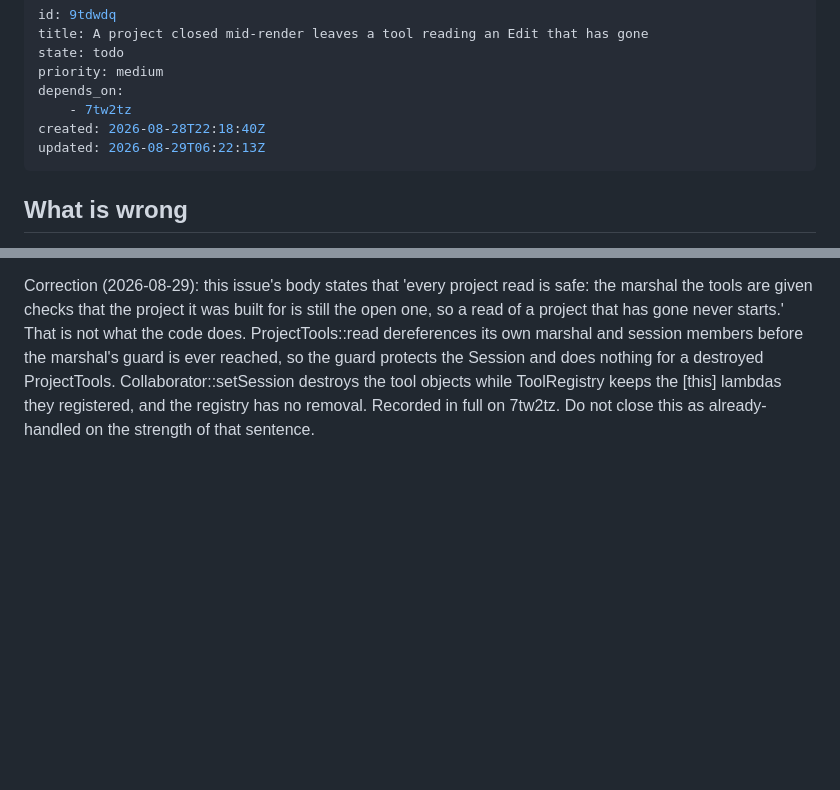
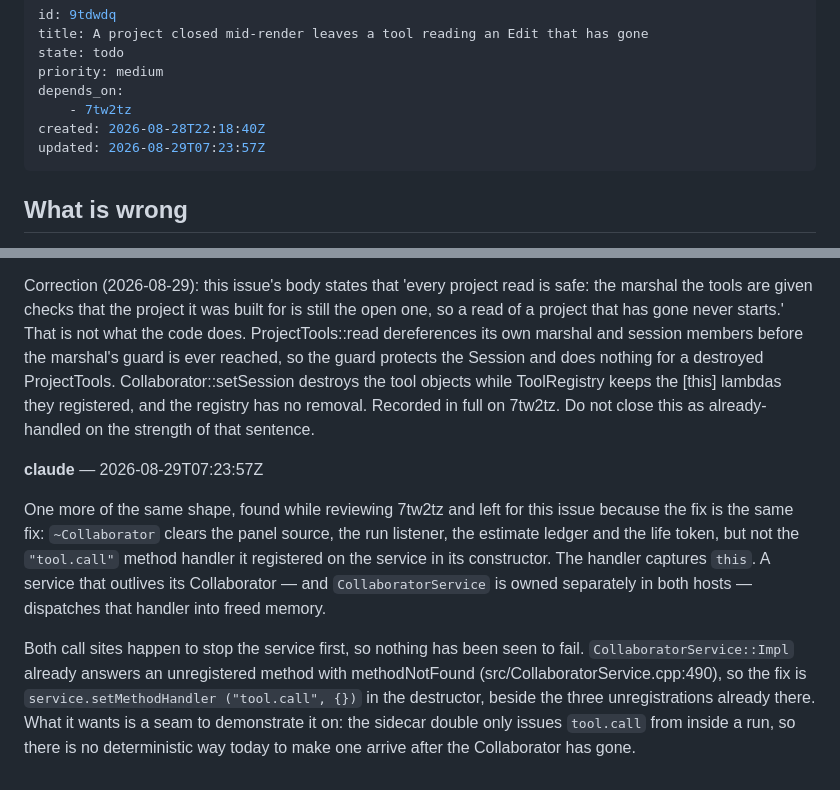
Before and after one commit to builtbystef/duet-daw, a Markdown page: .beaver/issues/9tdwdq-a-project-closed-mid-render-leaves-a-tool-reading-an-edit.md, 2 parts joined by grey strips. Drawn GitHub-style; blank space fills up the shorter version.

```diff
--- a/.beaver/issues/9tdwdq-a-project-closed-mid-render-leaves-a-tool-reading-an-edit.md
+++ b/.beaver/issues/9tdwdq-a-project-closed-mid-render-leaves-a-tool-reading-an-edit.md
@@ -6,7 +6,7 @@ priority: medium
 depends_on:
     - 7tw2tz
 created: 2026-08-28T22:18:40Z
-updated: 2026-08-29T06:22:13Z
+updated: 2026-08-29T07:23:57Z
 ---
 
 ## What is wrong
@@ -49,3 +49,21 @@ Also in scope, found in the same place: `Collaborator::setSession` calls `ToolRe
 **claude** — 2026-08-29T06:22:13Z
 
 Correction (2026-08-29): this issue's body states that 'every project read is safe: the marshal the tools are given checks that the project it was built for is still the open one, so a read of a project that has gone never starts.' That is not what the code does. ProjectTools::read dereferences its own marshal and session members before the marshal's guard is ever reached, so the guard protects the Session and does nothing for a destroyed ProjectTools. Collaborator::setSession destroys the tool objects while ToolRegistry keeps the [this] lambdas they registered, and the registry has no removal. Recorded in full on 7tw2tz. Do not close this as already-handled on the strength of that sentence.
+
+**claude** — 2026-08-29T07:23:57Z
+
+One more of the same shape, found while reviewing 7tw2tz and left for this
+issue because the fix is the same fix: `~Collaborator` clears the panel source,
+the run listener, the estimate ledger and the life token, but not the
+`"tool.call"` method handler it registered on the service in its constructor.
+The handler captures `this`. A service that outlives its Collaborator — and
+`CollaboratorService` is owned separately in both hosts — dispatches that
+handler into freed memory.
+
+Both call sites happen to stop the service first, so nothing has been seen to
+fail. `CollaboratorService::Impl` already answers an unregistered method with
+methodNotFound (src/CollaboratorService.cpp:490), so the fix is
+`service.setMethodHandler ("tool.call", {})` in the destructor, beside the
+three unregistrations already there. What it wants is a seam to demonstrate it
+on: the sidecar double only issues `tool.call` from inside a run, so there is
+no deterministic way today to make one arrive after the Collaborator has gone.
```
Also changed, not shown: .beaver/issues/2suzzi-suggestions-end-to-end-from-a-task-run-to-ghosts-cherry.md (+17 -4 lines), .beaver/issues/7tw2tz-the-panel-on-the-real-service-conversation-run-states.md (+33 -4 lines).
